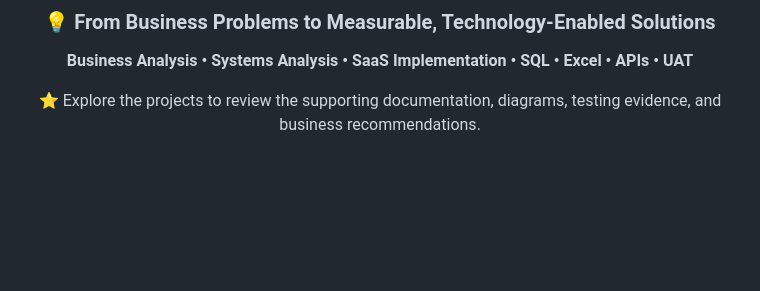
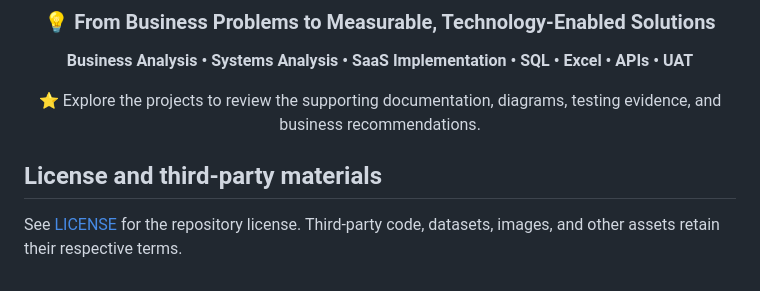
Before and after one commit to JamieChristian22/business-analyst-portfolio, a Markdown page: README.md, the part around the change. Rendered like a GitHub page; blank space fills up the shorter version.

Commit message:
docs: link license and clarify third-party rights

```diff
--- a/README.md
+++ b/README.md
@@ -605,3 +605,7 @@ Business Analyst · Business Systems Analyst · Technical Business Analyst · Sy
 ⭐ Explore the projects to review the supporting documentation, diagrams, testing evidence, and business recommendations.
 
 </div>
+
+## License and third-party materials
+
+See [LICENSE](LICENSE) for the repository license. Third-party code, datasets, images, and other assets retain their respective terms.
```
